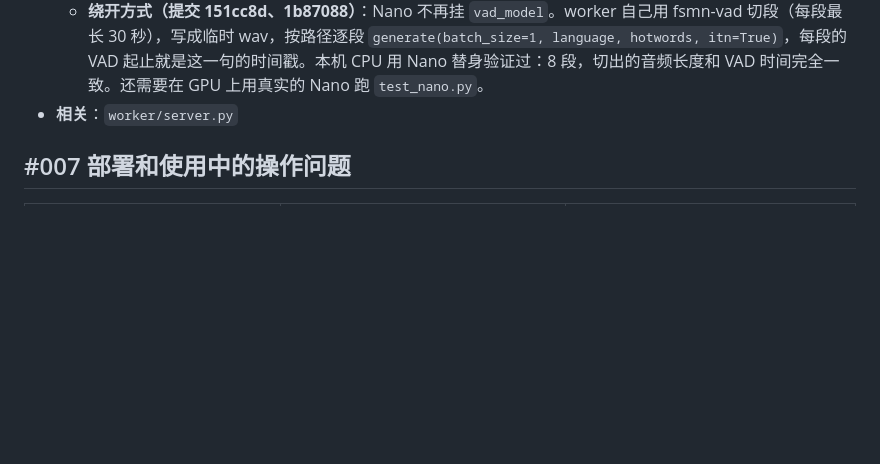
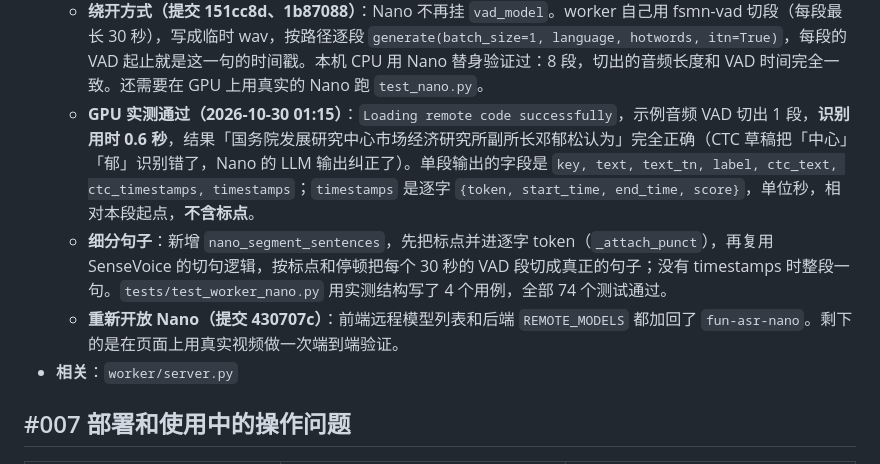
Before and after one commit to haggaimurr-dot/bili-transcribe, a Markdown page: 视频转录问题反馈与修复.md, the part around the change. GitHub-like rendering; blank space fills up the shorter version.

Commit message:
问题文档：补 Fun-ASR-Nano GPU 实测记录
Co-Authored-By: Claude Opus 5.5 <noreply@anthropic.com>

```diff
--- a/视频转录问题反馈与修复.md
+++ b/视频转录问题反馈与修复.md
@@ -99,6 +99,9 @@
   - **新问题**：`test_nano.py` 报 `ImportError: forced_align requires torchaudio, which is not installed`。Nano 的时间戳依赖 torchaudio 的 `forced_align`，kaldi-native-fbank 顶替不了（#012 只解决了特征提取）。处理：安装和 torch 版本完全一致的 torchaudio（`--index-url https://download.pytorch.org/whl/cuXXX`）；`setup.sh` 已改为缺 torchaudio 时自动安装匹配版本（未提交）。风险：torch 太新时 torchaudio 可能已经去掉 `forced_align`，要看实际版本。
   - **torchaudio 装好后**：模型加载成功（52 秒），但报 `NotImplementedError: batch decoding is not implemented`，因为 Nano 只支持 batch=1。改成逐段之后又报 `UnboundLocalError: data_src`。查了 Fun-ASR 的 `model.py`：FunASR 内置 VAD 把切好的段以 **tensor** 传进来，`data_load_speech` 只能正确处理**文件路径**，tensor 读取失败后只打日志，接着用了没赋值的变量。
   - **绕开方式（提交 151cc8d、1b87088）**：Nano 不再挂 `vad_model`。worker 自己用 fsmn-vad 切段（每段最长 30 秒），写成临时 wav，按路径逐段 `generate(batch_size=1, language, hotwords, itn=True)`，每段的 VAD 起止就是这一句的时间戳。本机 CPU 用 Nano 替身验证过：8 段，切出的音频长度和 VAD 时间完全一致。还需要在 GPU 上用真实的 Nano 跑 `test_nano.py`。
+  - **GPU 实测通过（2026-10-30 01:15）**：`Loading remote code successfully`，示例音频 VAD 切出 1 段，**识别用时 0.6 秒**，结果「国务院发展研究中心市场经济研究所副所长邓郁松认为」完全正确（CTC 草稿把「中心」「郁」识别错了，Nano 的 LLM 输出纠正了）。单段输出的字段是 `key, text, text_tn, label, ctc_text, ctc_timestamps, timestamps`；`timestamps` 是逐字 `{token, start_time, end_time, score}`，单位秒，相对本段起点，**不含标点**。
+  - **细分句子**：新增 `nano_segment_sentences`，先把标点并进逐字 token（`_attach_punct`），再复用 SenseVoice 的切句逻辑，按标点和停顿把每个 30 秒的 VAD 段切成真正的句子；没有 timestamps 时整段一句。`tests/test_worker_nano.py` 用实测结构写了 4 个用例，全部 74 个测试通过。
+  - **重新开放 Nano（提交 430707c）**：前端远程模型列表和后端 `REMOTE_MODELS` 都加回了 `fun-asr-nano`。剩下的是在页面上用真实视频做一次端到端验证。
 - **相关**：`worker/server.py`
 
 ## #007 部署和使用中的操作问题
```
